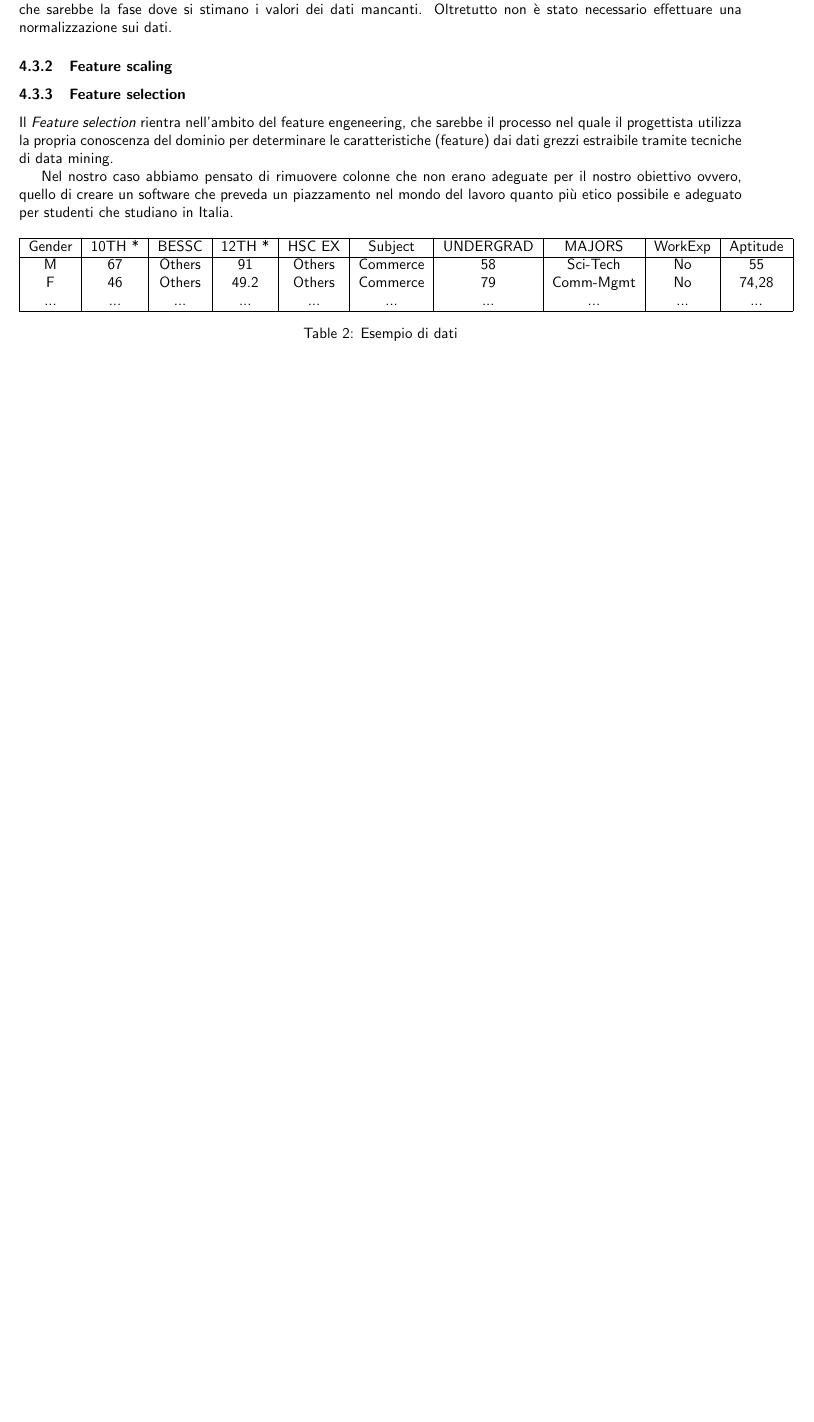
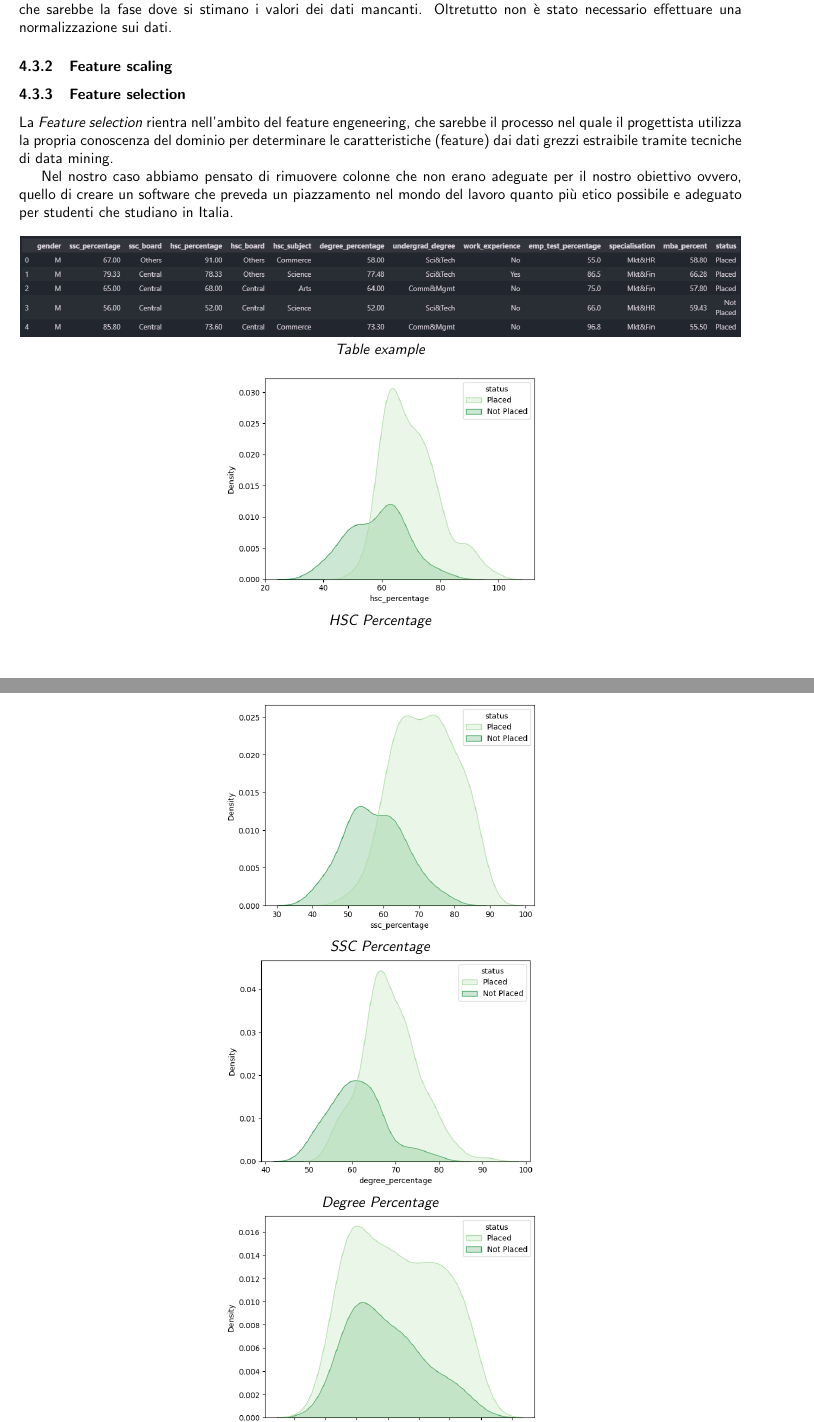
Before and after one commit to ShackWove/UGotTheJob, a LaTeX document (documentation/main_document.tex): part of page 6 of 6 before the commit and two parts of pages 6 and 7 of 9 after it, the two joined at a grey line, cut so that both start at the same text, the shorter picture padded with empty space. Compiled offline with pdfLaTeX.

Commit message:
+ added image to feature

```diff
--- a/documentation/main_document.tex
+++ b/documentation/main_document.tex
@@ -230,7 +230,7 @@ sui dati.
 \subsubsection{Feature scaling}
 
 \subsubsection{Feature selection}
-Il \textit{Feature selection} rientra nell'ambito del feature engeneering, che sarebbe il processo nel quale il progettista
+La \textit{Feature selection} rientra nell'ambito del feature engeneering, che sarebbe il processo nel quale il progettista
 utilizza la propria conoscenza del dominio per determinare le caratteristiche (feature) dai dati grezzi estraibile tramite tecniche
 di data mining.
 
@@ -238,16 +238,20 @@ Nel nostro caso abbiamo pensato di rimuovere colonne che non erano adeguate per
 un software che preveda un piazzamento nel mondo del lavoro quanto più etico possibile e adeguato per studenti che studiano in
 Italia.
 
-\begin{table}[ht]
-    \centering
-    \begin{tabular}{|c|c|c|c|c|c|c|c|c|c|}
-        \hline
-        Gender & 10TH * & BESSC  & 12TH * & HSC EX & Subject  & UNDERGRAD & MAJORS    & WorkExp & Aptitude \\
-        \hline
-        M      & 67     & Others & 91     & Others & Commerce & 58        & Sci-Tech  & No      & 55       \\
-        F      & 46     & Others & 49.2   & Others & Commerce & 79        & Comm-Mgmt & No      & 74,28    \\
-        ...    & ...    & ...    & ...    & ...    & ...      & ...       & ...       & ...     & ...      \\
-        \hline
-    \end{tabular}
-    \caption{Esempio di dati}
-\end{table}
+\begin{center}
+    \includegraphics[scale=0.46]{csvimage.png}
+    \textit{Table example}
+\end{center}
+
+\begin{center}
+    \includegraphics[scale=0.5]{hscpercentage.png}
+
+    \textit{HSC Percentage}
+
+    \includegraphics[scale=0.5]{sscpercentage.png}
+
+    \textit{SSC Percentage}
+
+    \includegraphics[scale=0.5]{degreepercentage.png}
+
+    \textit{Degree Percentage}
@@ -253,0 +269 @@ Italia.
+    \textit{Gender}
```
Also changed, not shown: documentation/csvimage.png (added), documentation/degreepercentage.png (added), documentation/emptestpercentage.png (added), documentation/gender.png (added), documentation/hscboard.png (added), documentation/hscpercentage.png (added), documentation/hscsubject.png (added), documentation/main_document.pdf, documentation/mbapercentage.png (added), documentation/specialisation.png (added), documentation/sscboard.png (added), documentation/sscpercentage.png (added), documentation/undergraddegree.png (added), documentation/workexperience.png (added), 1 more files, 6 other files.
